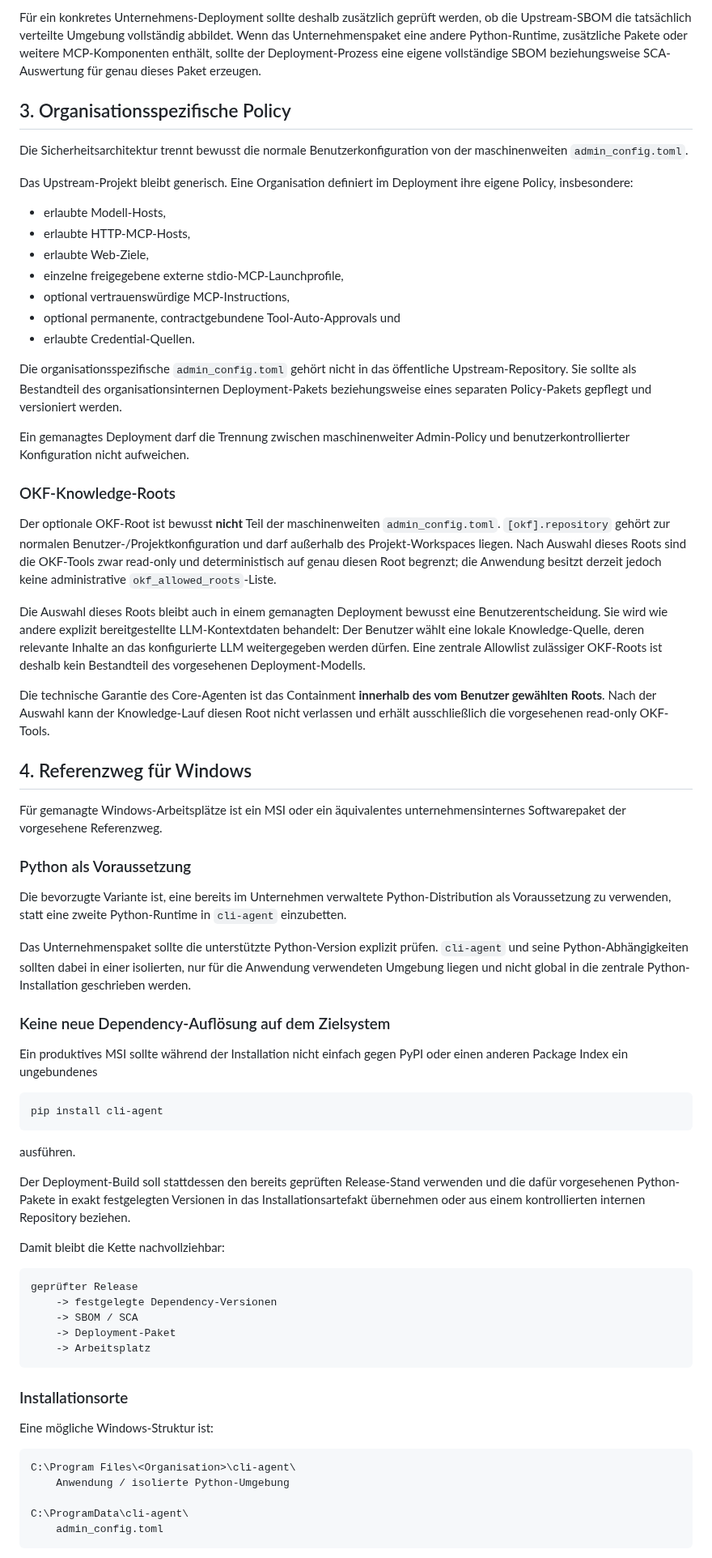
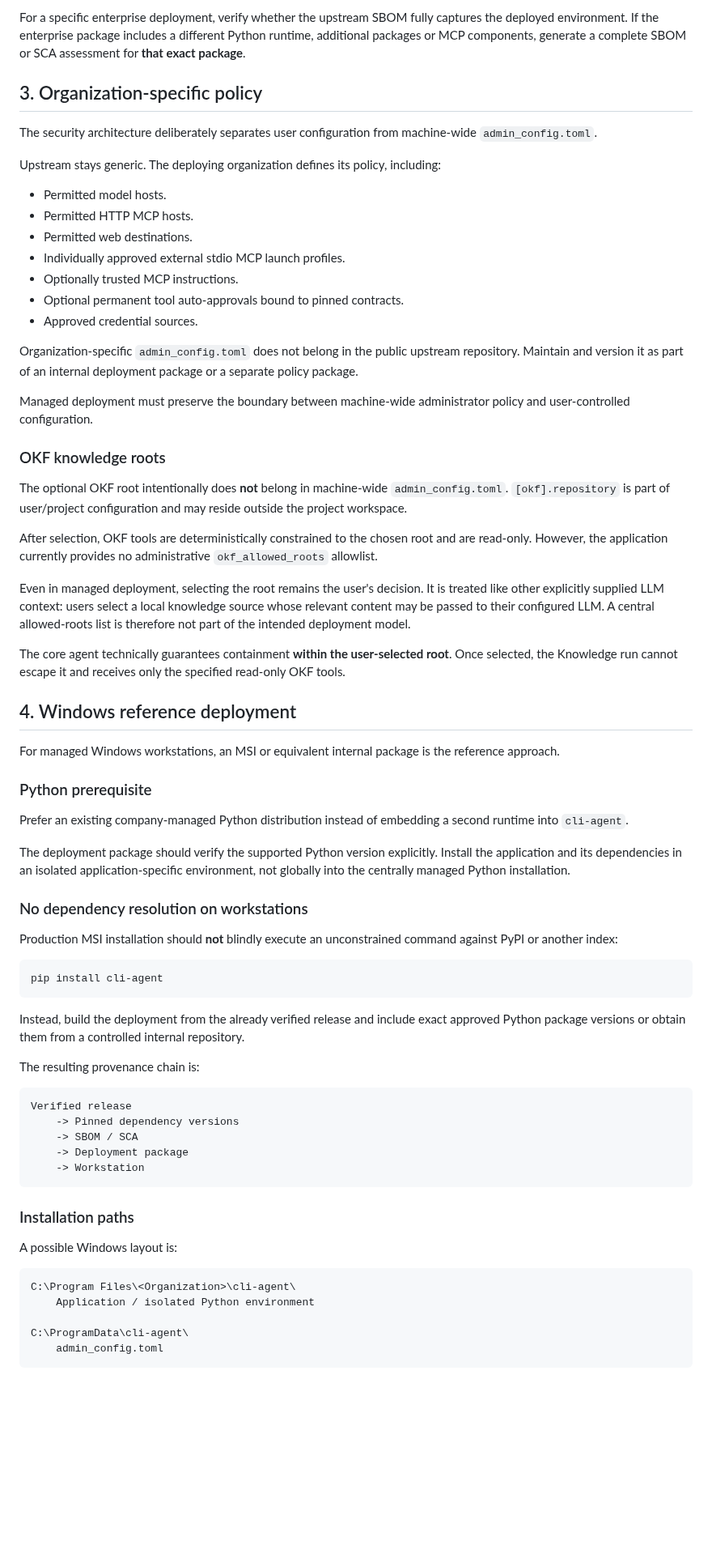
Before and after one commit to sHuewe/cli-agent, a Markdown page: docs/deployment.md, the part around one of its changes. Shown at 81% size. GitHub-like rendering; blank space fills up the shorter version.

````diff
--- a/docs/deployment.md
+++ b/docs/deployment.md
@@ -76,84 +76,71 @@ Eine Upstream-SBOM beschreibt dabei immer eine konkrete Referenzumgebung, zum Be
 
-Für ein konkretes Unternehmens-Deployment sollte deshalb zusätzlich geprüft werden, ob die Upstream-SBOM die tatsächlich verteilte Umgebung vollständig abbildet. Wenn das Unternehmenspaket eine andere Python-Runtime, zusätzliche Pakete oder weitere MCP-Komponenten enthält, sollte der Deployment-Prozess eine eigene vollständige SBOM beziehungsweise SCA-Auswertung für genau dieses Paket erzeugen.
+For a specific enterprise deployment, verify whether the upstream SBOM fully captures the deployed environment. If the enterprise package includes a different Python runtime, additional packages or MCP components, generate a complete SBOM or SCA assessment for **that exact package**.
 
-## 3. Organisationsspezifische Policy
+## 3. Organization-specific policy
 
-Die Sicherheitsarchitektur trennt bewusst die normale Benutzerkonfiguration von der maschinenweiten `admin_config.toml`.
+The security architecture deliberately separates user configuration from machine-wide `admin_config.toml`.
 
-Das Upstream-Projekt bleibt generisch. Eine Organisation definiert im Deployment ihre eigene Policy, insbesondere:
+Upstream stays generic. The deploying organization defines its policy, including:
 
-- erlaubte Modell-Hosts,
-- erlaubte HTTP-MCP-Hosts,
-- erlaubte Web-Ziele,
-- einzelne freigegebene externe stdio-MCP-Launchprofile,
-- optional vertrauenswürdige MCP-Instructions,
-- optional permanente, contractgebundene Tool-Auto-Approvals und
-- erlaubte Credential-Quellen.
+- Permitted model hosts.
+- Permitted HTTP MCP hosts.
+- Permitted web destinations.
+- Individually approved external stdio MCP launch profiles.
+- Optionally trusted MCP instructions.
+- Optional permanent tool auto-approvals bound to pinned contracts.
+- Approved credential sources.
 
-Die organisationsspezifische `admin_config.toml` gehört nicht in das öffentliche Upstream-Repository. Sie sollte als Bestandteil des organisationsinternen Deployment-Pakets beziehungsweise eines separaten Policy-Pakets gepflegt und versioniert werden.
+Organization-specific `admin_config.toml` does not belong in the public upstream repository. Maintain and version it as part of an internal deployment package or a separate policy package.
 
-Ein gemanagtes Deployment darf die Trennung zwischen maschinenweiter Admin-Policy und benutzerkontrollierter Konfiguration nicht aufweichen.
+Managed deployment must preserve the boundary between machine-wide administrator policy and user-controlled configuration.
 
-### OKF-Knowledge-Roots
+### OKF knowledge roots
 
-Der optionale OKF-Root ist bewusst **nicht** Teil der maschinenweiten
-`admin_config.toml`. `[okf].repository` gehört zur normalen
-Benutzer-/Projektkonfiguration und darf außerhalb des Projekt-Workspaces liegen.
-Nach Auswahl dieses Roots sind die OKF-Tools zwar read-only und deterministisch
-auf genau diesen Root begrenzt; die Anwendung besitzt derzeit jedoch keine
-administrative `okf_allowed_roots`-Liste.
+The optional OKF root intentionally does **not** belong in machine-wide `admin_config.toml`. `[okf].repository` is part of user/project configuration and may reside outside the project workspace.
 
-Die Auswahl dieses Roots bleibt auch in einem gemanagten Deployment bewusst
-eine Benutzerentscheidung. Sie wird wie andere explizit bereitgestellte
-LLM-Kontextdaten behandelt: Der Benutzer wählt eine lokale Knowledge-Quelle,
-deren relevante Inhalte an das konfigurierte LLM weitergegeben werden dürfen.
-Eine zentrale Allowlist zulässiger OKF-Roots ist deshalb kein Bestandteil des
-vorgesehenen Deployment-Modells.
+After selection, OKF tools are deterministically constrained to the chosen root and are read-only. However, the application currently provides no administrative `okf_allowed_roots` allowlist.
 
-Die technische Garantie des Core-Agenten ist das Containment **innerhalb des
-vom Benutzer gewählten Roots**. Nach der Auswahl kann der Knowledge-Lauf diesen
-Root nicht verlassen und erhält ausschließlich die vorgesehenen read-only
-OKF-Tools.
+Even in managed deployment, selecting the root remains the user's decision. It is treated like other explicitly supplied LLM context: users select a local knowledge source whose relevant content may be passed to their configured LLM. A central allowed-roots list is therefore not part of the intended deployment model.
 
-## 4. Referenzweg für Windows
+The core agent technically guarantees containment **within the user-selected root**. Once selected, the Knowledge run cannot escape it and receives only the specified read-only OKF tools.
 
-Für gemanagte Windows-Arbeitsplätze ist ein MSI oder ein äquivalentes unternehmensinternes Softwarepaket der vorgesehene Referenzweg.
+## 4. Windows reference deployment
 
-### Python als Voraussetzung
+For managed Windows workstations, an MSI or equivalent internal package is the reference approach.
 
-Die bevorzugte Variante ist, eine bereits im Unternehmen verwaltete Python-Distribution als Voraussetzung zu verwenden, statt eine zweite Python-Runtime in `cli-agent` einzubetten.
+### Python prerequisite
 
-Das Unternehmenspaket sollte die unterstützte Python-Version explizit prüfen. `cli-agent` und seine Python-Abhängigkeiten sollten dabei in einer isolierten, nur für die Anwendung verwendeten Umgebung liegen und nicht global in die zentrale Python-Installation geschrieben werden.
+Prefer an existing company-managed Python distribution instead of embedding a second runtime into `cli-agent`.
 
-### Keine neue Dependency-Auflösung auf dem Zielsystem
+The deployment package should verify the supported Python version explicitly. Install the application and its dependencies in an isolated application-specific environment, not globally into the centrally managed Python installation.
 
-Ein produktives MSI sollte während der Installation nicht einfach gegen PyPI oder einen anderen Package Index ein ungebundenes
+### No dependency resolution on workstations
+
+Production MSI installation should **not** blindly execute an unconstrained command against PyPI or another index:
 
 ```text
 pip install cli-agent
 ```
 
-ausführen.
+Instead, build the deployment from the already verified release and include exact approved Python package versions or obtain them from a controlled internal repository.
 
-Der Deployment-Build soll stattdessen den bereits geprüften Release-Stand verwenden und die dafür vorgesehenen Python-Pakete in exakt festgelegten Versionen in das Installationsartefakt übernehmen oder aus einem kontrollierten internen Repository beziehen.
-
-Damit bleibt die Kette nachvollziehbar:
+The resulting provenance chain is:
 
 ```text
-geprüfter Release
-    -> festgelegte Dependency-Versionen
+Verified release
+    -> Pinned dependency versions
     -> SBOM / SCA
-    -> Deployment-Paket
-    -> Arbeitsplatz
+    -> Deployment package
+    -> Workstation
 ```
 
-### Installationsorte
+### Installation paths
 
-Eine mögliche Windows-Struktur ist:
+A possible Windows layout is:
 
 ```text
-C:\Program Files\<Organisation>\cli-agent\
-    Anwendung / isolierte Python-Umgebung
+C:\Program Files\<Organization>\cli-agent\
+    Application / isolated Python environment
 
 C:\ProgramData\cli-agent\
     admin_config.toml
````
Also changed, not shown: other parts of docs/deployment.md (+89 -91 lines).
